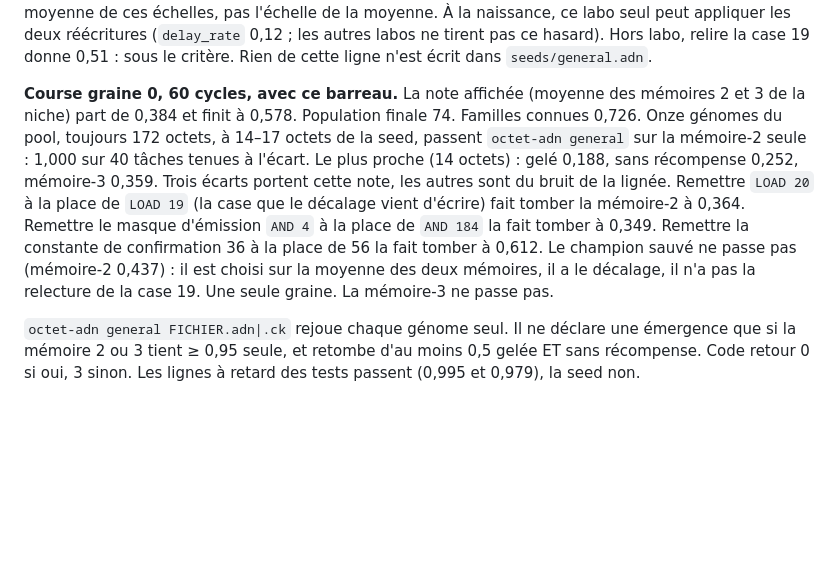
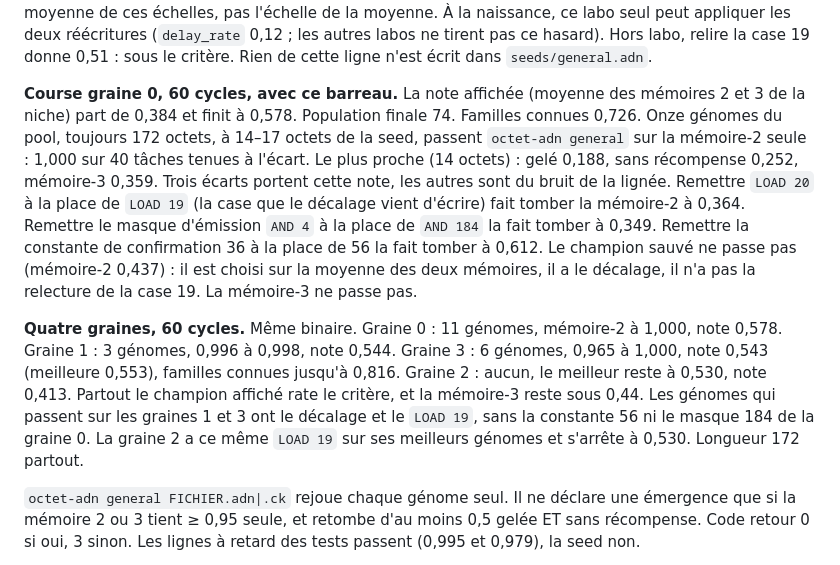
Before and after one commit to danielfebrero/octet-adn, a Markdown page: README.md, the part around the change. GitHub-like rendering; blank space fills up the shorter version.

Commit message:
docs(general): la mémoire-2 passe sur 3 graines sur 4
Graines 0, 1 et 3, 60 cycles : octet-adn general déclare la mémoire-2.
Graine 2 : le meilleur reste à 0,530. Mémoire-3 sous 0,44 sur les quatre.
Le champion affiché rate le critère à chaque fois. Les passants des
graines 1 et 3 ont le décalage et LOAD 19, sans la constante 56 ni
AND 184 mesurés sur la graine 0.

```diff
--- a/README.md
+++ b/README.md
@@ -143,7 +143,9 @@ vérifié sur graines 0,1,2 × 40 cycles). Code : `src/labs_h.c`.
 
 **Le second barreau, sans allonger le génome.** Une insertion décale les STORE absolus et fait tomber la mémoire-1 (quatre NOP au milieu : 0,945 → 0,445). À longueur égale, l'idiome qui écrit l'indice dans la case 20 peut d'abord copier l'ancienne valeur dans la case 19. Mesuré sur 40 tâches, à partir du registre déjà connu (LOAD 20 à la place de SENSE_STIM, hors seed) : mémoire-1 0,945 → 1,000, mémoire-2 inchangée (0,36). Relire la case 19 au lieu de la case 20 : mémoire-2 0,386 → 0,511, mémoire-1 0,434. La moyenne des trois barreaux classe ce génome sous le registre parfait. L'échelle ne moyenne plus : un barreau ≥ 0,42 qui dépasse le précédent vaut 1 ou 2 de plus que sa justesse, et la note d'un pool est la moyenne de ces échelles, pas l'échelle de la moyenne. À la naissance, ce labo seul peut appliquer les deux réécritures (`delay_rate` 0,12 ; les autres labos ne tirent pas ce hasard). Hors labo, relire la case 19 donne 0,51 : sous le critère. Rien de cette ligne n'est écrit dans `seeds/general.adn`.
 
-**Course graine 0, 60 cycles, avec ce barreau.** La note affichée (moyenne des mémoires 2 et 3 de la niche) part de 0,384 et finit à 0,578. Population finale 74. Familles connues 0,726. Onze génomes du pool, toujours 172 octets, à 14–17 octets de la seed, passent `octet-adn general` sur la mémoire-2 seule : 1,000 sur 40 tâches tenues à l'écart. Le plus proche (14 octets) : gelé 0,188, sans récompense 0,252, mémoire-3 0,359. Trois écarts portent cette note, les autres sont du bruit de la lignée. Remettre `LOAD 20` à la place de `LOAD 19` (la case que le décalage vient d'écrire) fait tomber la mémoire-2 à 0,364. Remettre le masque d'émission `AND 4` à la place de `AND 184` la fait tomber à 0,349. Remettre la constante de confirmation 36 à la place de 56 la fait tomber à 0,612. Le champion sauvé ne passe pas (mémoire-2 0,437) : il est choisi sur la moyenne des deux mémoires, il a le décalage, il n'a pas la relecture de la case 19. Une seule graine. La mémoire-3 ne passe pas.
+**Course graine 0, 60 cycles, avec ce barreau.** La note affichée (moyenne des mémoires 2 et 3 de la niche) part de 0,384 et finit à 0,578. Population finale 74. Familles connues 0,726. Onze génomes du pool, toujours 172 octets, à 14–17 octets de la seed, passent `octet-adn general` sur la mémoire-2 seule : 1,000 sur 40 tâches tenues à l'écart. Le plus proche (14 octets) : gelé 0,188, sans récompense 0,252, mémoire-3 0,359. Trois écarts portent cette note, les autres sont du bruit de la lignée. Remettre `LOAD 20` à la place de `LOAD 19` (la case que le décalage vient d'écrire) fait tomber la mémoire-2 à 0,364. Remettre le masque d'émission `AND 4` à la place de `AND 184` la fait tomber à 0,349. Remettre la constante de confirmation 36 à la place de 56 la fait tomber à 0,612. Le champion sauvé ne passe pas (mémoire-2 0,437) : il est choisi sur la moyenne des deux mémoires, il a le décalage, il n'a pas la relecture de la case 19. La mémoire-3 ne passe pas.
+
+**Quatre graines, 60 cycles.** Même binaire. Graine 0 : 11 génomes, mémoire-2 à 1,000, note 0,578. Graine 1 : 3 génomes, 0,996 à 0,998, note 0,544. Graine 3 : 6 génomes, 0,965 à 1,000, note 0,543 (meilleure 0,553), familles connues jusqu'à 0,816. Graine 2 : aucun, le meilleur reste à 0,530, note 0,413. Partout le champion affiché rate le critère, et la mémoire-3 reste sous 0,44. Les génomes qui passent sur les graines 1 et 3 ont le décalage et le `LOAD 19`, sans la constante 56 ni le masque 184 de la graine 0. La graine 2 a ce même `LOAD 19` sur ses meilleurs génomes et s'arrête à 0,530. Longueur 172 partout.
 
 `octet-adn general FICHIER.adn|.ck` rejoue chaque génome seul. Il ne déclare une émergence que si la mémoire 2 ou 3 tient ≥ 0,95 seule, et retombe d'au moins 0,5 gelée ET sans récompense. Code retour 0 si oui, 3 sinon. Les lignes à retard des tests passent (0,995 et 0,979), la seed non.
 
```
